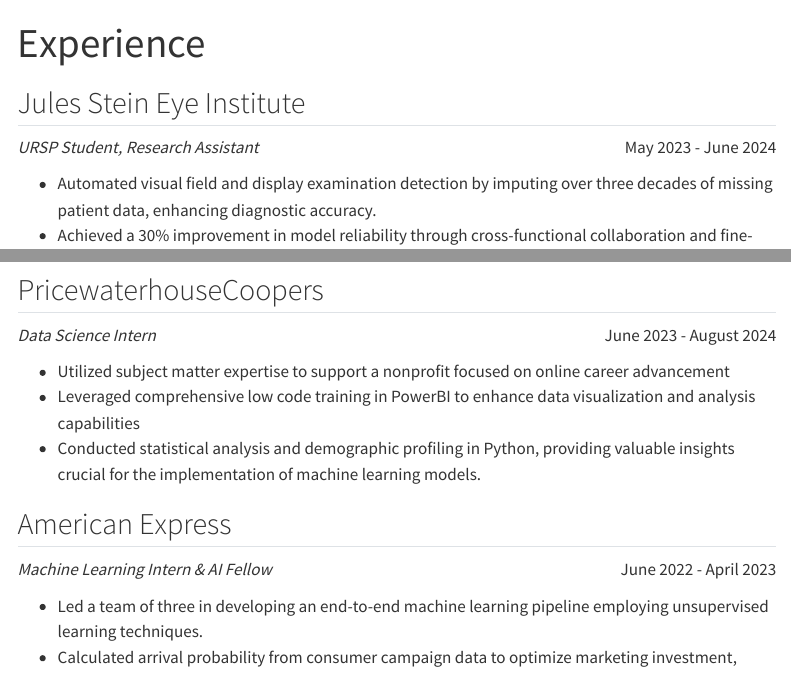
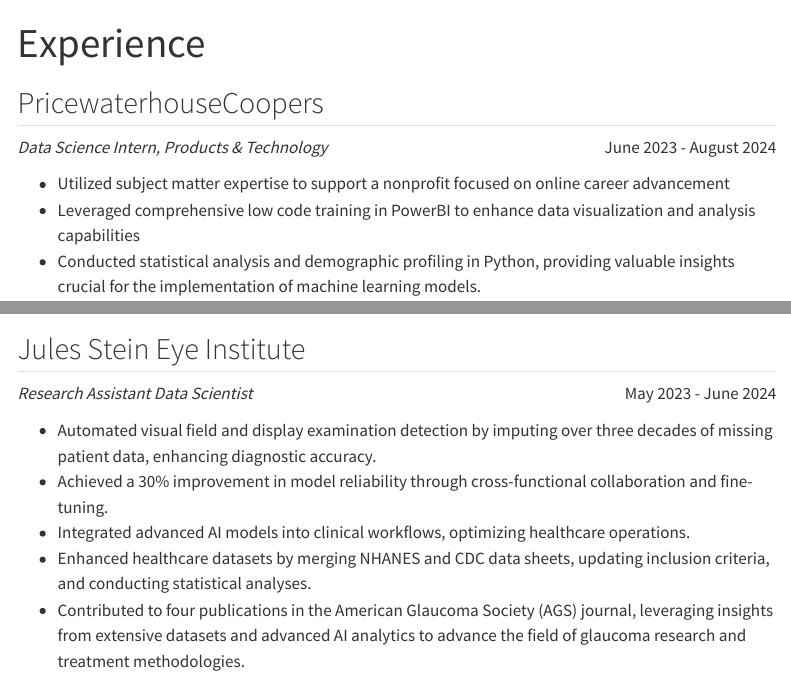
Before and after one commit to jane-z-zou/Personal-Website, a Quarto document (exp.qmd): the page in a window 1100 px wide, from its top, and a second part further down, joined at a grey line. Rendered offline with R 4.5, knitr and Pandoc in place of Quarto, with nearby package versions; menus at the side of the page are left out.

Commit message:
update resume

```diff
--- a/exp.qmd
+++ b/exp.qmd
@@ -3,18 +3,34 @@
 format: html
 ---
 
+## PricewaterhouseCoopers
+
+::: {style="overflow: hidden;"}
+::: {style="float: left;"}
+*Data Science Intern, Products & Technology*
+:::
+
+::: {style="float: right;"}
+June 2023 - August 2024
+:::
+:::
+
+-   Utilized subject matter expertise to support a nonprofit focused on online career advancement
+-   Leveraged comprehensive low code training in PowerBI to enhance data visualization and analysis capabilities
+-   Conducted statistical analysis and demographic profiling in Python, providing valuable insights crucial for the implementation of machine learning models.
+
+
 ## Jules Stein Eye Institute
 
 ::: {style="overflow: hidden;"}
 ::: {style="float: left;"}
-*URSP Student, Research Assistant*
+*Research Assistant Data Scientist*
 :::
 
 ::: {style="float: right;"}
 May 2023 - June 2024
 :::
 :::
-
 -   Automated visual field and display examination detection by imputing over three decades of missing patient data, enhancing diagnostic accuracy.
 -   Achieved a 30% improvement in model reliability through cross-functional collaboration and fine-tuning.
 -   Integrated advanced AI models into clinical workflows, optimizing healthcare operations.
@@ -27,27 +43,11 @@
 </iframe>
 :::
 
-## PricewaterhouseCoopers
-
-::: {style="overflow: hidden;"}
-::: {style="float: left;"}
-*Data Science Intern*
-:::
-
-::: {style="float: right;"}
-June 2023 - August 2024
-:::
-:::
-
--   Utilized subject matter expertise to support a nonprofit focused on online career advancement
--   Leveraged comprehensive low code training in PowerBI to enhance data visualization and analysis capabilities
--   Conducted statistical analysis and demographic profiling in Python, providing valuable insights crucial for the implementation of machine learning models.
-
 ## American Express
 
 ::: {style="overflow: hidden;"}
 ::: {style="float: left;"}
-*Machine Learning Intern & AI Fellow*
+*AI Fellow, Machine Learning Intern*
 :::
 
 ::: {style="float: right;"}
```
Also changed, not shown: 5 other files.
